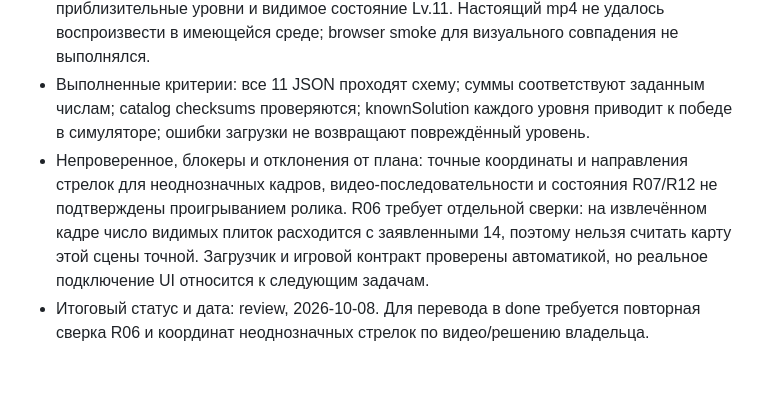
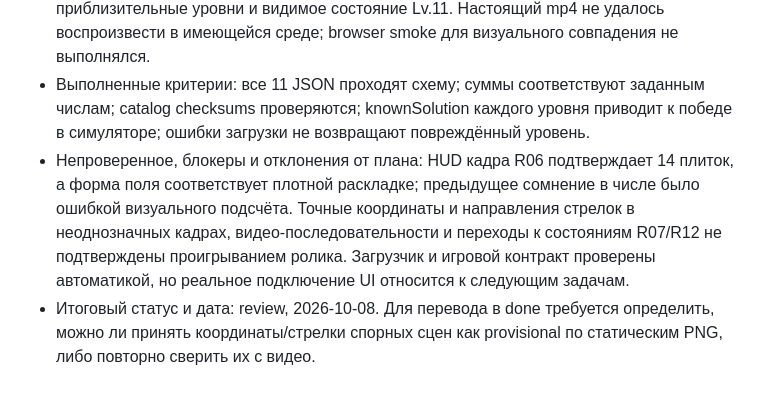
Before and after one commit to Gobestvini/White-Tower, a Markdown page: docs/tasks/TASK-0007-reference-levels.md, the part around the change. Rendered like a GitHub page.

Commit message:
Correct reference level review evidence

```diff
--- a/docs/tasks/TASK-0007-reference-levels.md
+++ b/docs/tasks/TASK-0007-reference-levels.md
@@ -80,5 +80,5 @@
 - Команды и фактические результаты: `pnpm typecheck` — успешно; `pnpm test` — 63/63; `pnpm check:full` — успешно (тесты и production-сборка).
 - Ручные проверки и evidence: просмотрены доступные PNG R01–R12. В `docs/content/reference-levels.md` записаны timestamps, привязка кадров, приблизительные уровни и видимое состояние Lv.11. Настоящий mp4 не удалось воспроизвести в имеющейся среде; browser smoke для визуального совпадения не выполнялся.
 - Выполненные критерии: все 11 JSON проходят схему; суммы соответствуют заданным числам; catalog checksums проверяются; knownSolution каждого уровня приводит к победе в симуляторе; ошибки загрузки не возвращают повреждённый уровень.
-- Непроверенное, блокеры и отклонения от плана: точные координаты и направления стрелок для неоднозначных кадров, видео-последовательности и состояния R07/R12 не подтверждены проигрыванием ролика. R06 требует отдельной сверки: на извлечённом кадре число видимых плиток расходится с заявленными 14, поэтому нельзя считать карту этой сцены точной. Загрузчик и игровой контракт проверены автоматикой, но реальное подключение UI относится к следующим задачам.
-- Итоговый статус и дата: review, 2026-10-08. Для перевода в done требуется повторная сверка R06 и координат неоднозначных стрелок по видео/решению владельца.
+- Непроверенное, блокеры и отклонения от плана: HUD кадра R06 подтверждает 14 плиток, а форма поля соответствует плотной раскладке; предыдущее сомнение в числе было ошибкой визуального подсчёта. Точные координаты и направления стрелок в неоднозначных кадрах, видео-последовательности и переходы к состояниям R07/R12 не подтверждены проигрыванием ролика. Загрузчик и игровой контракт проверены автоматикой, но реальное подключение UI относится к следующим задачам.
+- Итоговый статус и дата: review, 2026-10-08. Для перевода в done требуется определить, можно ли принять координаты/стрелки спорных сцен как provisional по статическим PNG, либо повторно сверить их с видео.
```
